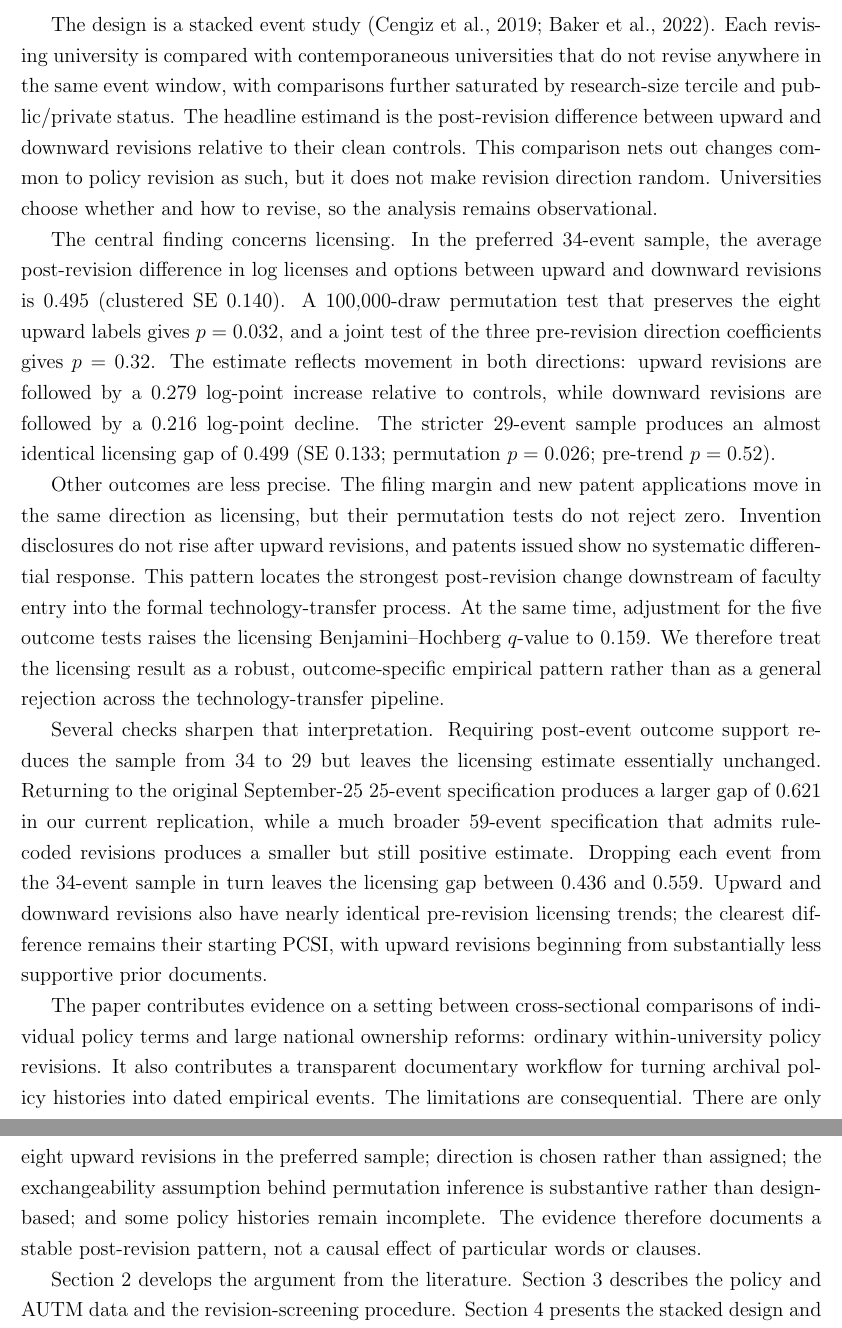
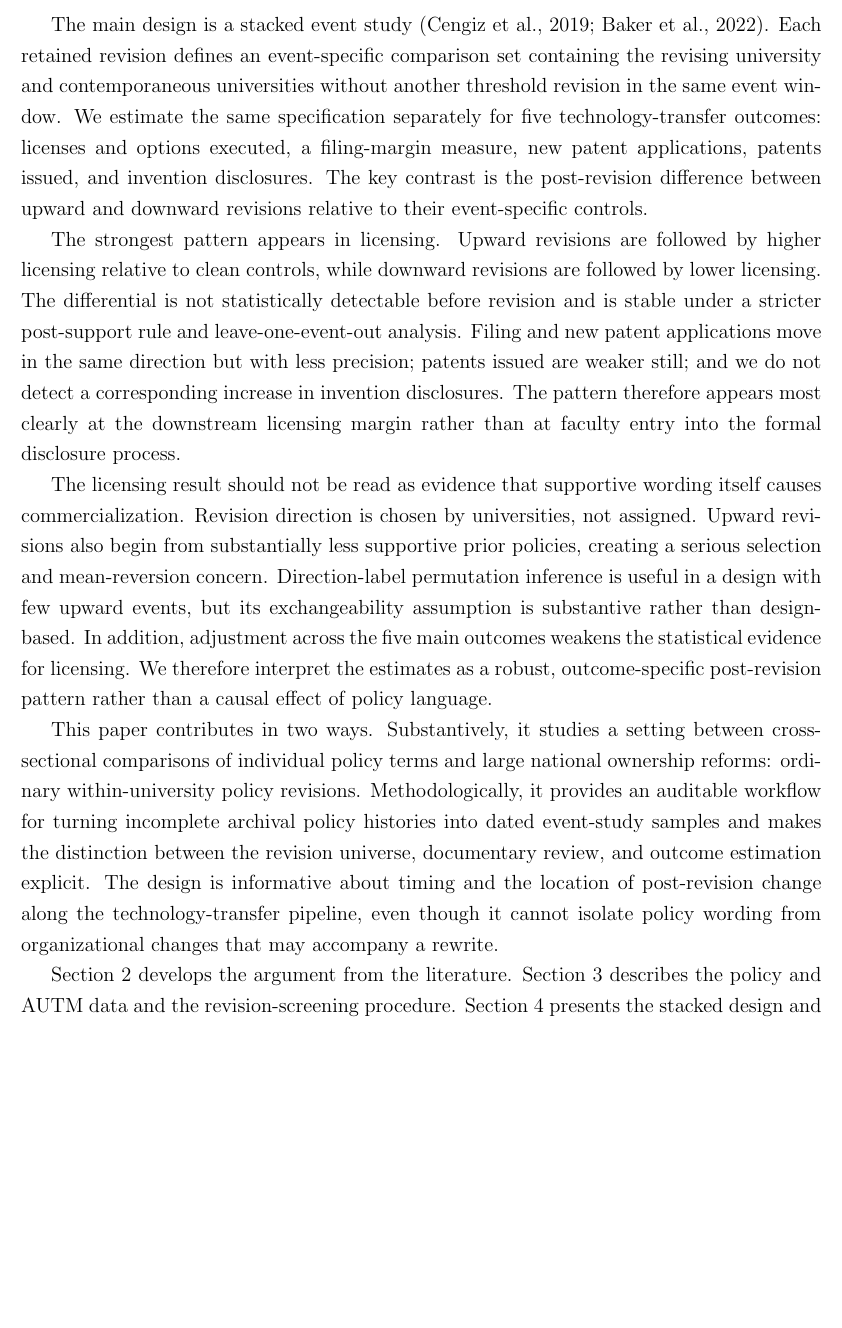
Before and after one commit to krish533/policy-communication-tech-transfer, a LaTeX paper (manuscript/main.tex, which reads manuscript/updated34/01_introduction.tex): two parts of pages 3 and 4 of 29 before the commit and part of page 3 of 29 after it, the two joined at a grey line, cut so that both start at the same text, the shorter picture padded with empty space. Compiled offline with pdfLaTeX.

Commit message:
Revise introduction for consistent observational framing

```diff
--- a/manuscript/updated34/01_introduction.tex
+++ b/manuscript/updated34/01_introduction.tex
@@ -36,42 +10,10 @@ calendar year after the event contains 29 revisions, seven upward and 22 downwar
 
-The design is a stacked event study \citep{CengizEtAl2019,BakerLarckerWang2022}. Each revising university is compared with
-contemporaneous universities that do not revise anywhere in the same event window, with comparisons further saturated by
-research-size tercile and public/private status. The headline estimand is the post-revision difference between upward and
-downward revisions relative to their clean controls. This comparison nets out changes common to policy revision as such,
-but it does not make revision direction random. Universities choose whether and how to revise, so the analysis remains
-observational.
+The main design is a stacked event study \citep{CengizEtAl2019,BakerLarckerWang2022}. Each retained revision defines an event-specific comparison set containing the revising university and contemporaneous universities without another threshold revision in the same event window. We estimate the same specification separately for five technology-transfer outcomes: licenses and options executed, a filing-margin measure, new patent applications, patents issued, and invention disclosures. The key contrast is the post-revision difference between upward and downward revisions relative to their event-specific controls.
 
-The central finding concerns licensing. In the preferred 34-event sample, the average post-revision difference in log
-licenses and options between upward and downward revisions is 0.495 (clustered SE 0.140). A 100,000-draw permutation test
-that preserves the eight upward labels gives $p=0.032$, and a joint test of the three pre-revision direction coefficients
-gives $p=0.32$. The estimate reflects movement in both directions: upward revisions are followed by a 0.279 log-point
-increase relative to controls, while downward revisions are followed by a 0.216 log-point decline. The stricter 29-event
-sample produces an almost identical licensing gap of 0.499 (SE 0.133; permutation $p=0.026$; pre-trend $p=0.52$).
+The strongest pattern appears in licensing. Upward revisions are followed by higher licensing relative to clean controls, while downward revisions are followed by lower licensing. The differential is not statistically detectable before revision and is stable under a stricter post-support rule and leave-one-event-out analysis. Filing and new patent applications move in the same direction but with less precision; patents issued are weaker still; and we do not detect a corresponding increase in invention disclosures. The pattern therefore appears most clearly at the downstream licensing margin rather than at faculty entry into the formal disclosure process.
 
-Other outcomes are less precise. The filing margin and new patent applications move in the same direction as licensing,
-but their permutation tests do not reject zero. Invention disclosures do not rise after upward revisions, and patents
-issued show no systematic differential response. This pattern locates the strongest post-revision change downstream of
-faculty entry into the formal technology-transfer process. At the same time, adjustment for the five outcome tests raises
-the licensing Benjamini--Hochberg $q$-value to 0.159. We therefore treat the licensing result as a robust, outcome-specific
-empirical pattern rather than as a general rejection across the technology-transfer pipeline.
+The licensing result should not be read as evidence that supportive wording itself causes commercialization. Revision direction is chosen by universities, not assigned. Upward revisions also begin from substantially less supportive prior policies, creating a serious selection and mean-reversion concern. Direction-label permutation inference is useful in a design with few upward events, but its exchangeability assumption is substantive rather than design-based. In addition, adjustment across the five main outcomes weakens the statistical evidence for licensing. We therefore interpret the estimates as a robust, outcome-specific post-revision pattern rather than a causal effect of policy language.
 
-Several checks sharpen that interpretation. Requiring post-event outcome support reduces the sample from 34 to 29 but
-leaves the licensing estimate essentially unchanged. Returning to the original September-25 25-event specification
-produces a larger gap of 0.621 in our current replication, while a much broader 59-event specification that admits
-rule-coded revisions produces a smaller but still positive estimate. Dropping each event from the 34-event sample in turn
-leaves the licensing gap between 0.436 and 0.559. Upward and downward revisions also have nearly identical pre-revision
-licensing trends; the clearest difference remains their starting PCSI, with upward revisions beginning from substantially
-less supportive prior documents.
+This paper contributes in two ways. Substantively, it studies a setting between cross-sectional comparisons of individual policy terms and large national ownership reforms: ordinary within-university policy revisions. Methodologically, it provides an auditable workflow for turning incomplete archival policy histories into dated event-study samples and makes the distinction between the revision universe, documentary review, and outcome estimation explicit. The design is informative about timing and the location of post-revision change along the technology-transfer pipeline, even though it cannot isolate policy wording from organizational changes that may accompany a rewrite.
 
-The paper contributes evidence on a setting between cross-sectional comparisons of individual policy terms and large
-national ownership reforms: ordinary within-university policy revisions. It also contributes a transparent documentary
-workflow for turning archival policy histories into dated empirical events. The limitations are consequential. There are
-only eight upward revisions in the preferred sample; direction is chosen rather than assigned; the exchangeability
-assumption behind permutation inference is substantive rather than design-based; and some policy histories remain
-incomplete. The evidence therefore documents a stable post-revision pattern, not a causal effect of particular words or
-clauses.
-
-Section~\ref{sec:lit} develops the argument from the literature. Section~\ref{sec:data} describes the policy and AUTM data
-and the revision-screening procedure. Section~\ref{sec:strategy} presents the stacked design and inference.
-Section~\ref{sec:results} reports the results and robustness. Section~\ref{sec:discussion} discusses interpretation and
-limitations, and Section~\ref{sec:conclusion} concludes.
+Section~\ref{sec:lit} develops the argument from the literature. Section~\ref{sec:data} describes the policy and AUTM data and the revision-screening procedure. Section~\ref{sec:strategy} presents the stacked design and inference. Section~\ref{sec:results} reports the results and robustness. Section~\ref{sec:discussion} discusses interpretation and limitations, and Section~\ref{sec:conclusion} concludes.
```
Also changed, not shown: manuscript/updated34/01_introduction.tex (34 more changed lines).
